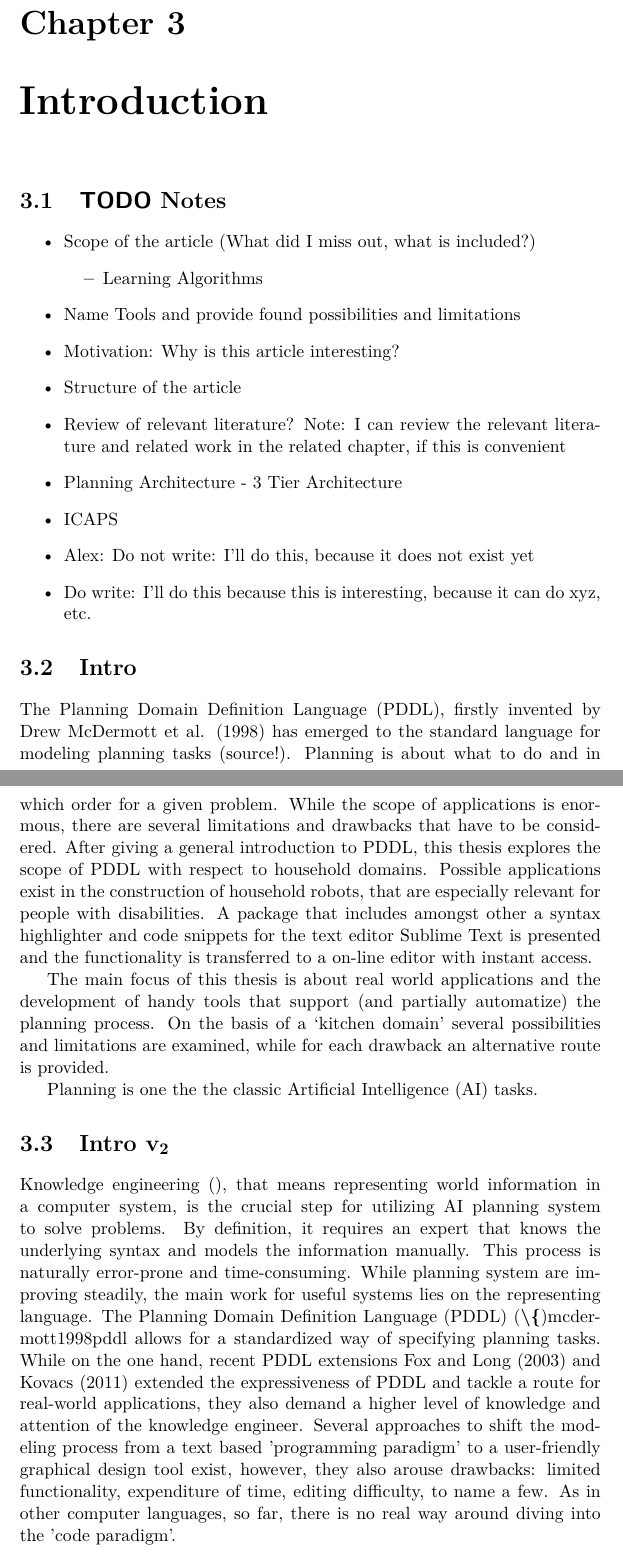
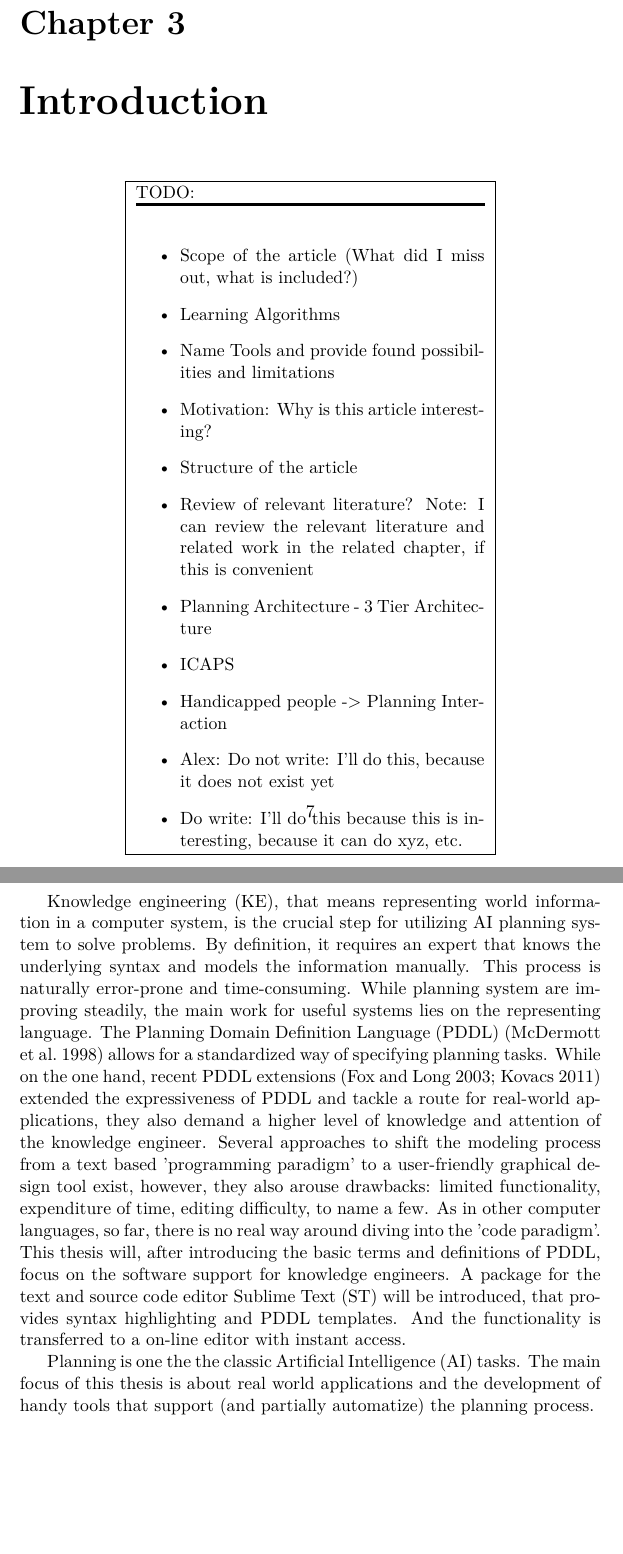
Before and after one commit to Pold87/ba-thesis, a LaTeX thesis (thesis/ba.tex): two parts of pages 7 and 8 of 34 before the commit and two parts of pages 8 and 9 of 35 after it, joined at a grey line, cut so that both start at the same text, the shorter picture padded with empty space. Compiled offline with LuaLaTeX.

Commit message:
Changed Todo style to inline, removed some redundant parts

```diff
--- a/thesis/ba.tex
+++ b/thesis/ba.tex
@@ -83,15 +87,16 @@ Planvisuialisierungsprogramm VISPlan angesprochen.
 
 \chapter{Introduction}
 \label{sec-3}
+\begin{center}
+\fbox{
+\begin{minipage}[c]{.6\textwidth}
+TODO:
 
-\section{{\bfseries\sffamily TODO} Notes}
-\label{sec-3-1}
+\rule[.8em]{\textwidth}{2pt}
 
 \begin{itemize}
 \item Scope of the article (What did I miss out, what is included?)
-\begin{itemize}
 \item Learning Algorithms
-\end{itemize}
 \item Name Tools and provide found possibilities and limitations
 \item Motivation: Why is this article interesting?
 \item Structure of the article
@@ -100,46 +105,25 @@ literature and related work in the related chapter, if this is
 convenient
 \item Planning Architecture - 3 Tier Architecture
 \item ICAPS
+\item Handicapped people -> Planning Interaction
 \item Alex: Do not write: I'll do this, because it does not exist yet
 \item Do write: I'll do this because this is interesting, because it can
 do xyz, etc.
 \end{itemize}
-\section{Intro}
-\label{sec-3-2}
-The Planning Domain Definition Language (PDDL), firstly invented by
-Drew McDermott et al. (1998) has emerged to the standard language for
-modeling planning tasks (source!). Planning is about what to do and in
-which order for a given problem. While the scope of applications is
-enormous, there are several limitations and drawbacks that have to be
-considered. After giving a general introduction to PDDL, this thesis
-explores the scope of PDDL with respect to household domains. Possible
-applications exist in the construction of household robots, that are
-especially relevant for people with disabilities. A package that
-includes amongst other a syntax highlighter and code snippets for the
-text editor Sublime Text is presented and the functionality is
-transferred to a on-line editor with instant access.
+\end{minipage}
+}
+\end{center}
 
-The main focus of this thesis is about real world applications and the
-development of handy tools that support (and partially automatize) the
-planning process. On the basis of a `kitchen domain' several
-possibilities and limitations are examined, while for each drawback an
-alternative route is provided.
-
-Planning is one the the classic Artificial Intelligence (AI) tasks.
-\section{Intro v\(_{\text{2}}\)}
-\label{sec-3-3}
-Knowledge engineering (\nomenclature[]{KE}{Knowledge Engineering}),
-that means representing world information in a computer system, is the
-crucial step for utilizing AI planning system to solve problems.
-By definition, it requires an expert that knows the underlying syntax
-and models the information manually. This process is naturally
-error-prone and time-consuming. While planning system are improving
-steadily, the main work for useful systems lies on the representing
-language. The Planning Domain Definition Language
-(PDDL) \parencite\{mcdermott1998pddl allows for a
-standardized way of specifying planning tasks.
-While on the one hand, recent PDDL extensions
-\textcite{fox2003pddl2,kovacs2011bnf} extended the expressiveness of
+Knowledge engineering (KE), that means representing world information
+in a computer system, is the crucial step for utilizing AI planning
+system to solve problems. By definition, it requires an expert that
+knows the underlying syntax and models the information manually. This
+process is naturally error-prone and time-consuming. While planning
+system are improving steadily, the main work for useful systems lies
+on the representing language. The Planning Domain Definition Language
+(PDDL) \parencite{mcdermott1998pddl} allows for a standardized way of
+specifying planning tasks. While on the one hand, recent PDDL extensions
+\parencite{fox2003pddl2,kovacs2011bnf} extended the expressiveness of
 PDDL and tackle a route for real-world applications, they also demand
 a higher level of knowledge and attention of the knowledge engineer.
 Several approaches to shift the modeling process from a text based
@@ -148,7 +132,16 @@ however, they also arouse drawbacks: limited functionality,
 expenditure of time, editing difficulty, to name a few. As in other
 computer languages, so far, there is no real way around diving into
 the 'code paradigm'.
+This thesis will, after introducing the basic terms and definitions of
+PDDL, focus on the software support for knowledge engineers. A package
+for the text and source code editor Sublime Text (ST) will be
+introduced, that provides syntax highlighting and PDDL templates. And
+the functionality is transferred to a on-line editor with instant access.
 
+Planning is one the the classic Artificial Intelligence (AI) tasks.
+The main focus of this thesis is about real world applications and the
+development of handy tools that support (and partially automatize) the
+planning process.
 \chapter{Related Work}
 \label{sec-4}
 \chapter{PDDL and Planning Basics}
```
Also changed, not shown: thesis/ba.pdf, thesis/ba.tex (26 more changed lines), 1 other file.
